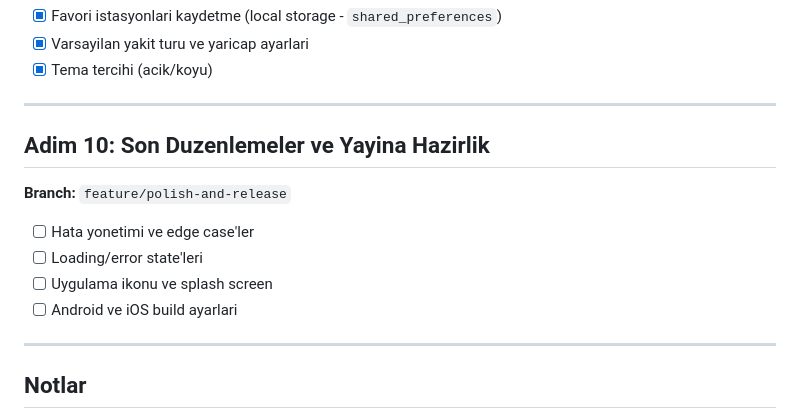
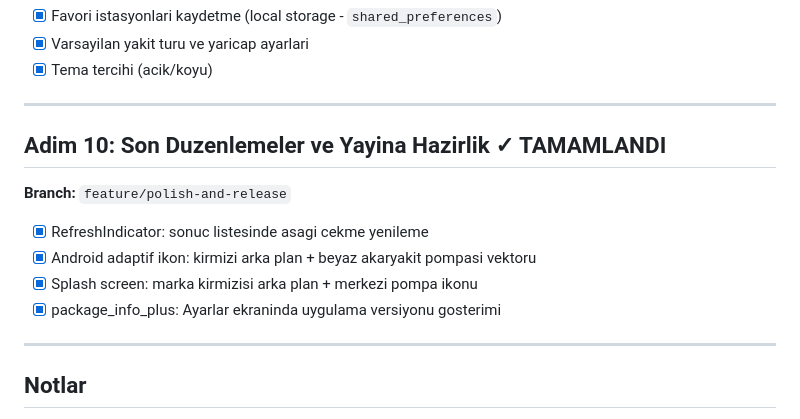
Before and after one commit to mfatihclf/fuel-finder, a Markdown page: PLAN.md, the part around the change. Drawn GitHub-style.

Commit message:
docs: Adim 10 PLAN.md tamamlandi olarak guncellendi

```diff
--- a/PLAN.md
+++ b/PLAN.md
@@ -109,13 +109,13 @@ Kullanicinin mevcut konumuna gore, sectigi yaricap icerisindeki en uygun akaryak
 
 ---
 
-## Adim 10: Son Duzenlemeler ve Yayina Hazirlik
+## Adim 10: Son Duzenlemeler ve Yayina Hazirlik ✓ TAMAMLANDI
 **Branch:** `feature/polish-and-release`
 
-- [ ] Hata yonetimi ve edge case'ler
-- [ ] Loading/error state'leri
-- [ ] Uygulama ikonu ve splash screen
-- [ ] Android ve iOS build ayarlari
+- [x] RefreshIndicator: sonuc listesinde asagi cekme yenileme
+- [x] Android adaptif ikon: kirmizi arka plan + beyaz akaryakit pompasi vektoru
+- [x] Splash screen: marka kirmizisi arka plan + merkezi pompa ikonu
+- [x] package_info_plus: Ayarlar ekraninda uygulama versiyonu gosterimi
 
 ---
 
```
